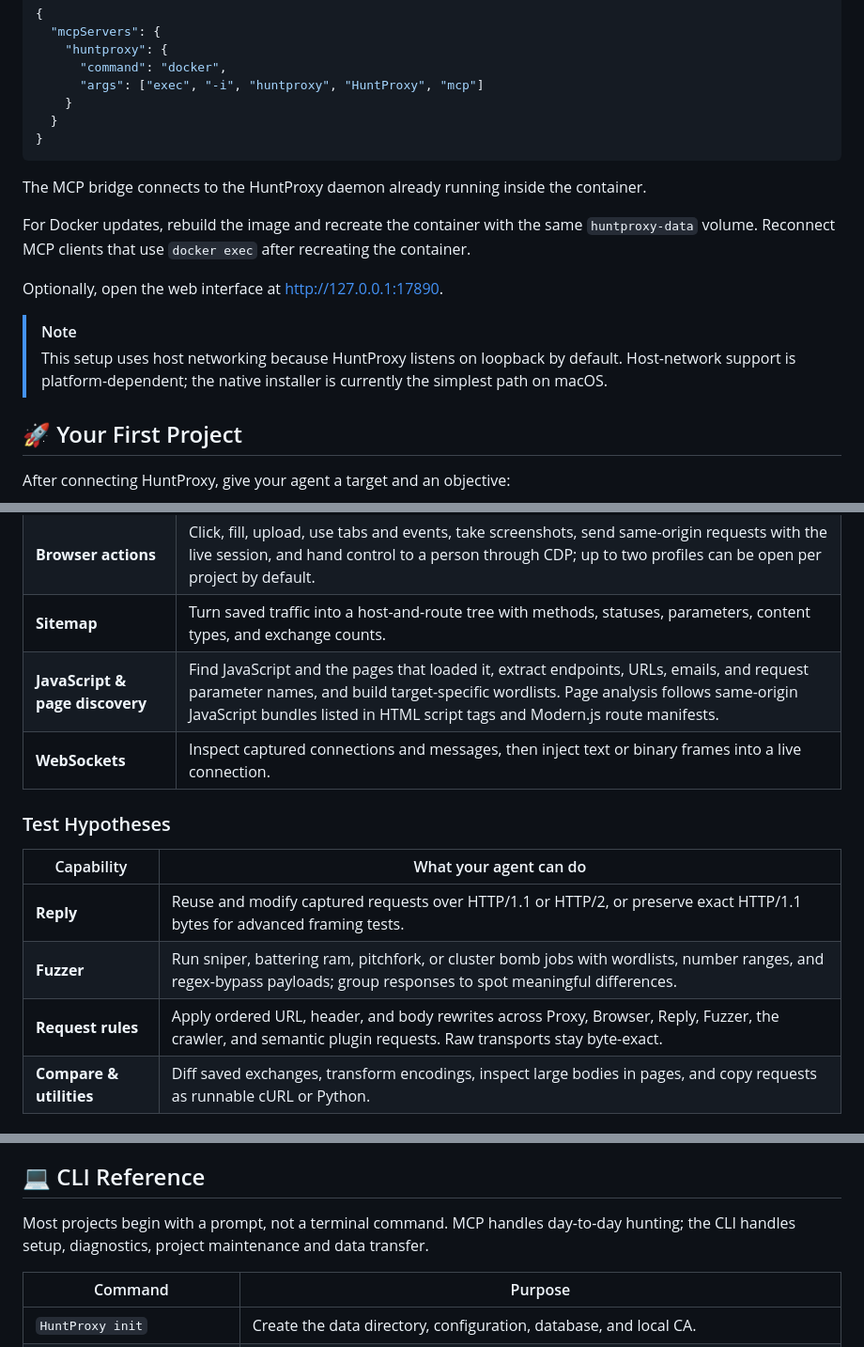
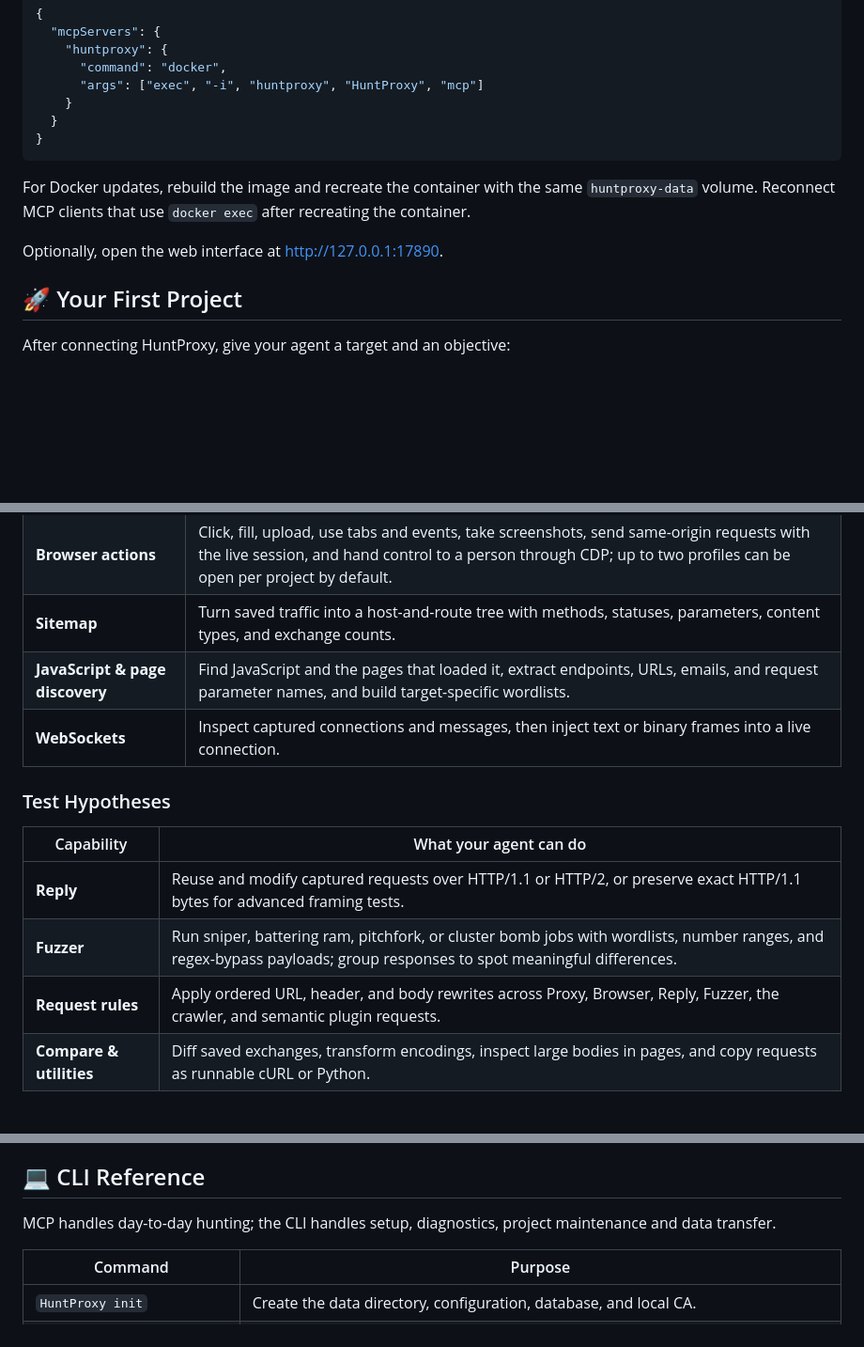
Before and after one commit to BehiSecc/HuntProxy, a Markdown page: README.md, 3 parts joined by grey strips. Shown at 94% size. GitHub-like rendering; folded sections open; blank space fills up the shorter version.

````diff
--- a/README.md
+++ b/README.md
@@ -127,14 +127,9 @@ Connect your AI agent to the running container:
 }
 ```
 
-The MCP bridge connects to the HuntProxy daemon already running inside the container.
-
 For Docker updates, rebuild the image and recreate the container with the same `huntproxy-data` volume. Reconnect MCP clients that use `docker exec` after recreating the container.
 
 Optionally, open the web interface at [http://127.0.0.1:17890](http://127.0.0.1:17890).
-
-> [!NOTE]
-> This setup uses host networking because HuntProxy listens on loopback by default. Host-network support is platform-dependent; the native installer is currently the simplest path on macOS.
 
 </details>
 
@@ -163,7 +158,7 @@ HuntProxy gives agents a complete hunting loop: build context → investigate
 | **Persistent browser profiles** | Run separate named Chromium identities in one project for cross-account testing. Each profile keeps its own cookies and site storage across restarts. |
 | **Browser actions** | Click, fill, upload, use tabs and events, take screenshots, send same-origin requests with the live session, and hand control to a person through CDP; up to two profiles can be open per project by default. |
 | **Sitemap** | Turn saved traffic into a host-and-route tree with methods, statuses, parameters, content types, and exchange counts. |
-| **JavaScript & page discovery** | Find JavaScript and the pages that loaded it, extract endpoints, URLs, emails, and request parameter names, and build target-specific wordlists. Page analysis follows same-origin JavaScript bundles listed in HTML script tags and Modern.js route manifests. |
+| **JavaScript & page discovery** | Find JavaScript and the pages that loaded it, extract endpoints, URLs, emails, and request parameter names, and build target-specific wordlists. |
 | **WebSockets** | Inspect captured connections and messages, then inject text or binary frames into a live connection. |
 
 ### Test Hypotheses
@@ -172,7 +167,7 @@ HuntProxy gives agents a complete hunting loop: build context → investigate
 | --- | --- |
 | **Reply** | Reuse and modify captured requests over HTTP/1.1 or HTTP/2, or preserve exact HTTP/1.1 bytes for advanced framing tests. |
 | **Fuzzer** | Run sniper, battering ram, pitchfork, or cluster bomb jobs with wordlists, number ranges, and regex-bypass payloads; group responses to spot meaningful differences. |
-| **Request rules** | Apply ordered URL, header, and body rewrites across Proxy, Browser, Reply, Fuzzer, the crawler, and semantic plugin requests. Raw transports stay byte-exact. |
+| **Request rules** | Apply ordered URL, header, and body rewrites across Proxy, Browser, Reply, Fuzzer, the crawler, and semantic plugin requests. |
 | **Compare & utilities** | Diff saved exchanges, transform encodings, inspect large bodies in pages, and copy requests as runnable cURL or Python. |
 
 ### Keep the Proof and Extend the Hunt
@@ -267,7 +262,7 @@ Call `overview` with a `project_id` for exchange counts by source, captured repl
 
 ## 💻 CLI Reference
 
-Most projects begin with a prompt, not a terminal command. MCP handles day-to-day hunting; the CLI handles setup, diagnostics, project maintenance and data transfer.
+MCP handles day-to-day hunting; the CLI handles setup, diagnostics, project maintenance and data transfer.
 
 | Command | Purpose |
 | --- | --- |
````
Also changed, not shown: other parts of README.md (+9 -13 lines).
